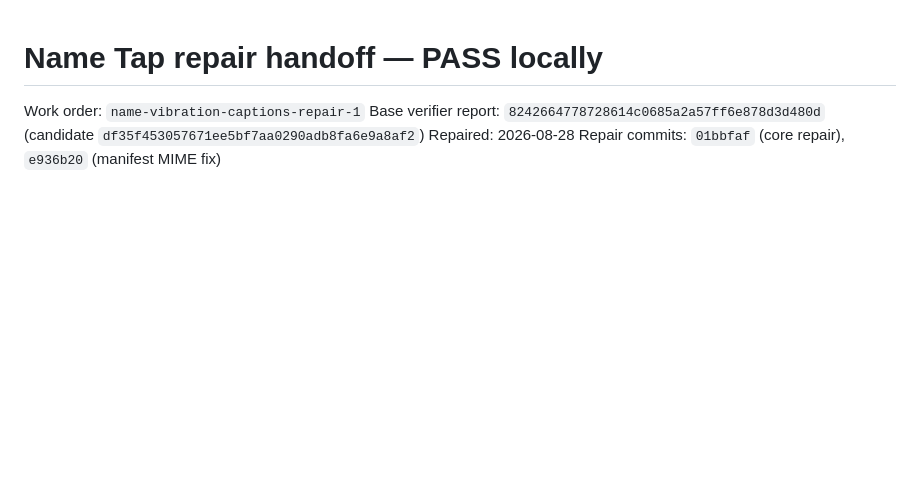
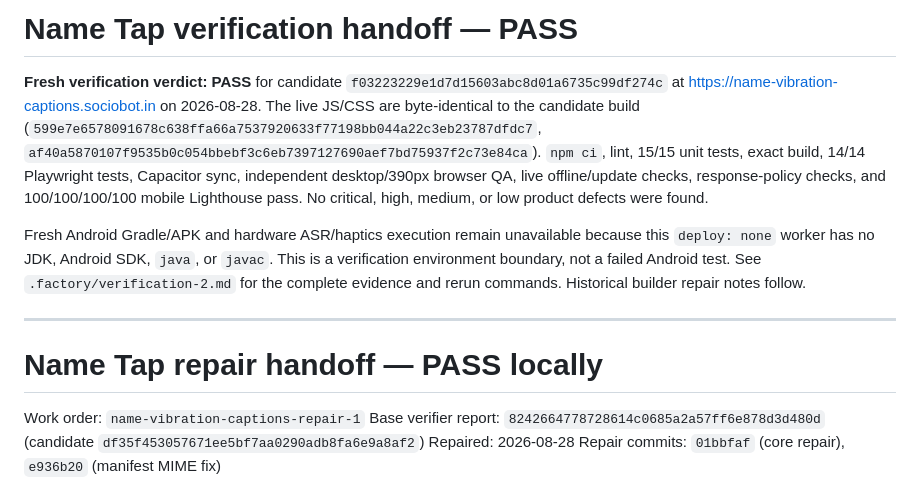
Before and after one commit to B-Divyesh/sf-name-vibration-captions, a Markdown page: .factory/handoff.md, the part around the change. Drawn GitHub-style; blank space fills up the shorter version.

Commit message:
docs: record verification 2 pass

```diff
--- a/.factory/handoff.md
+++ b/.factory/handoff.md
@@ -1,3 +1,11 @@
+# Name Tap verification handoff — PASS
+
+**Fresh verification verdict: PASS** for candidate `f03223229e1d7d15603abc8d01a6735c99df274c` at <https://name-vibration-captions.sociobot.in> on 2026-08-28. The live JS/CSS are byte-identical to the candidate build (`599e7e6578091678c638ffa66a7537920633f77198bb044a22c3eb23787dfdc7`, `af40a5870107f9535b0c054bbebf3c6eb7397127690aef7bd75937f2c73e84ca`). `npm ci`, lint, 15/15 unit tests, exact build, 14/14 Playwright tests, Capacitor sync, independent desktop/390px browser QA, live offline/update checks, response-policy checks, and 100/100/100/100 mobile Lighthouse pass. No critical, high, medium, or low product defects were found.
+
+Fresh Android Gradle/APK and hardware ASR/haptics execution remain unavailable because this `deploy: none` worker has no JDK, Android SDK, `java`, or `javac`. This is a verification environment boundary, not a failed Android test. See `.factory/verification-2.md` for the complete evidence and rerun commands. Historical builder repair notes follow.
+
+---
+
 # Name Tap repair handoff — PASS locally
 
 Work order: `name-vibration-captions-repair-1`
```
Also changed, not shown: .factory/verification-2.md (added, +52 -0 lines).
